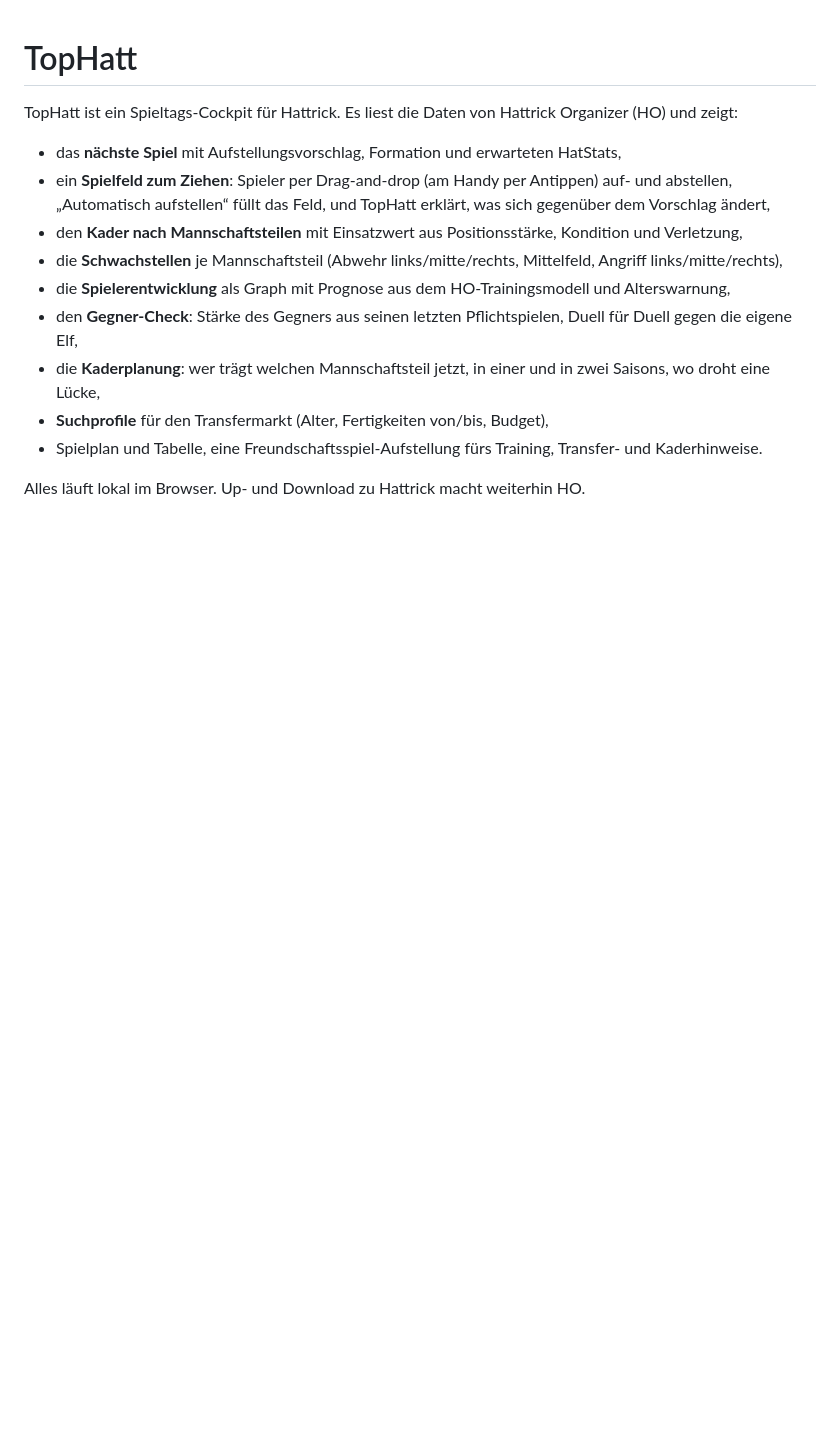
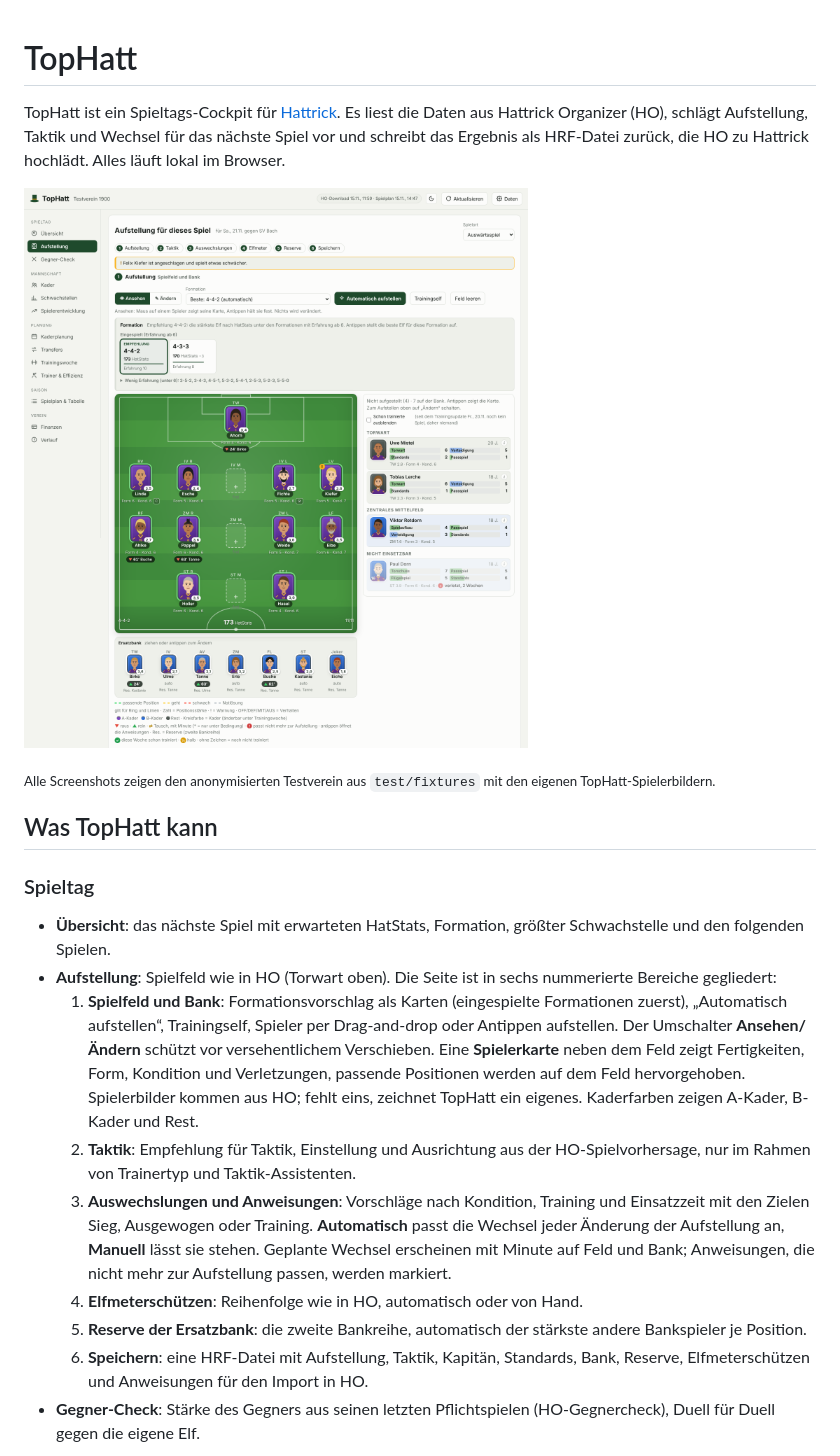
Before and after one commit to michelix/tophatt, a Markdown page: README.md, the part around one of its changes. Rendered like a GitHub page; pictures changed too: docs/img/aufstellung.png (added); blank space fills up the shorter version.

```diff
--- a/README.md
+++ b/README.md
@@ -1,16 +1,33 @@
 # TopHatt
 
-TopHatt ist ein Spieltags-Cockpit für Hattrick. Es liest die Daten von Hattrick Organizer (HO) und zeigt:
+TopHatt ist ein Spieltags-Cockpit für [Hattrick](https://www.hattrick.org). Es liest die Daten aus
+Hattrick Organizer (HO), schlägt Aufstellung, Taktik und Wechsel für das nächste Spiel vor und schreibt
+das Ergebnis als HRF-Datei zurück, die HO zu Hattrick hochlädt. Alles läuft lokal im Browser.
 
-- das **nächste Spiel** mit Aufstellungsvorschlag, Formation und erwarteten HatStats,
-- ein **Spielfeld zum Ziehen**: Spieler per Drag-and-drop (am Handy per Antippen) auf- und abstellen, „Automatisch aufstellen“
-  füllt das Feld, und TopHatt erklärt, was sich gegenüber dem Vorschlag ändert,
-- den **Kader nach Mannschaftsteilen** mit Einsatzwert aus Positionsstärke, Kondition und Verletzung,
-- die **Schwachstellen** je Mannschaftsteil (Abwehr links/mitte/rechts, Mittelfeld, Angriff links/mitte/rechts),
-- die **Spielerentwicklung** als Graph mit Prognose aus dem HO-Trainingsmodell und Alterswarnung,
-- den **Gegner-Check**: Stärke des Gegners aus seinen letzten Pflichtspielen, Duell für Duell gegen die eigene Elf,
-- die **Kaderplanung**: wer trägt welchen Mannschaftsteil jetzt, in einer und in zwei Saisons, wo droht eine Lücke,
-- **Suchprofile** für den Transfermarkt (Alter, Fertigkeiten von/bis, Budget),
-- Spielplan und Tabelle, eine Freundschaftsspiel-Aufstellung fürs Training, Transfer- und Kaderhinweise.
+![Aufstellungsseite mit Spielfeld, Formationsvorschlag, Spielerkarten und Ersatzbank](docs/img/aufstellung.png)
 
-Alles läuft lokal im Browser. Up- und Download zu Hattrick macht weiterhin HO.
+<sub>Alle Screenshots zeigen den anonymisierten Testverein aus `test/fixtures` mit den eigenen TopHatt-Spielerbildern.</sub>
+
+## Was TopHatt kann
+
+### Spieltag
+
+- **Übersicht**: das nächste Spiel mit erwarteten HatStats, Formation, größter Schwachstelle und den folgenden Spielen.
+- **Aufstellung**: Spielfeld wie in HO (Torwart oben). Die Seite ist in sechs nummerierte Bereiche gegliedert:
+  1. **Spielfeld und Bank**: Formationsvorschlag als Karten (eingespielte Formationen zuerst), „Automatisch aufstellen“,
+     Trainingself, Spieler per Drag-and-drop oder Antippen aufstellen. Der Umschalter **Ansehen/Ändern** schützt vor
+     versehentlichem Verschieben. Eine **Spielerkarte** neben dem Feld zeigt Fertigkeiten, Form, Kondition und Verletzungen,
+     passende Positionen werden auf dem Feld hervorgehoben. Spielerbilder kommen aus HO; fehlt eins, zeichnet TopHatt
+     ein eigenes. Kaderfarben zeigen A-Kader, B-Kader und Rest.
+  2. **Taktik**: Empfehlung für Taktik, Einstellung und Ausrichtung aus der HO-Spielvorhersage, nur im Rahmen von
+     Trainertyp und Taktik-Assistenten.
+  3. **Auswechslungen und Anweisungen**: Vorschläge nach Kondition, Training und Einsatzzeit mit den Zielen Sieg,
+     Ausgewogen oder Training. **Automatisch** passt die Wechsel jeder Änderung der Aufstellung an, **Manuell** lässt sie
+     stehen. Geplante Wechsel erscheinen mit Minute auf Feld und Bank; Anweisungen, die nicht mehr zur Aufstellung passen,
+     werden markiert.
+  4. **Elfmeterschützen**: Reihenfolge wie in HO, automatisch oder von Hand.
+  5. **Reserve der Ersatzbank**: die zweite Bankreihe, automatisch der stärkste andere Bankspieler je Position.
+  6. **Speichern**: eine HRF-Datei mit Aufstellung, Taktik, Kapitän, Standards, Bank, Reserve, Elfmeterschützen und
+     Anweisungen für den Import in HO.
+- **Gegner-Check**: Stärke des Gegners aus seinen letzten Pflichtspielen (HO-Gegnercheck), Duell für Duell gegen die eigene Elf.
+
```
Also changed, not shown: other parts of README.md (+55 -17 lines), docs/img/auswechslungen.png (added), docs/img/uebersicht-dunkel.png (added).
